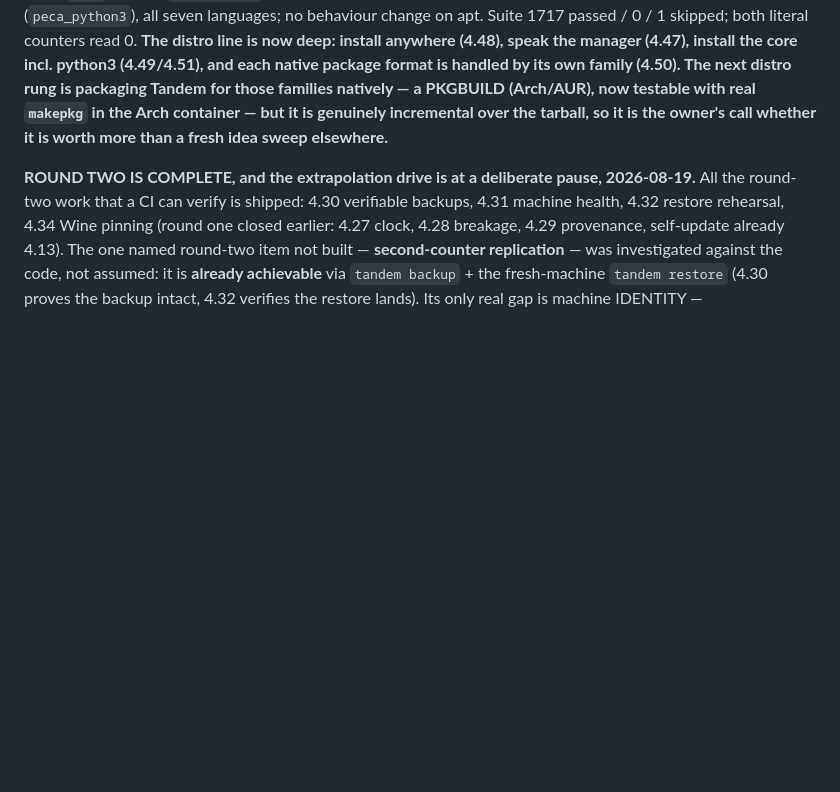
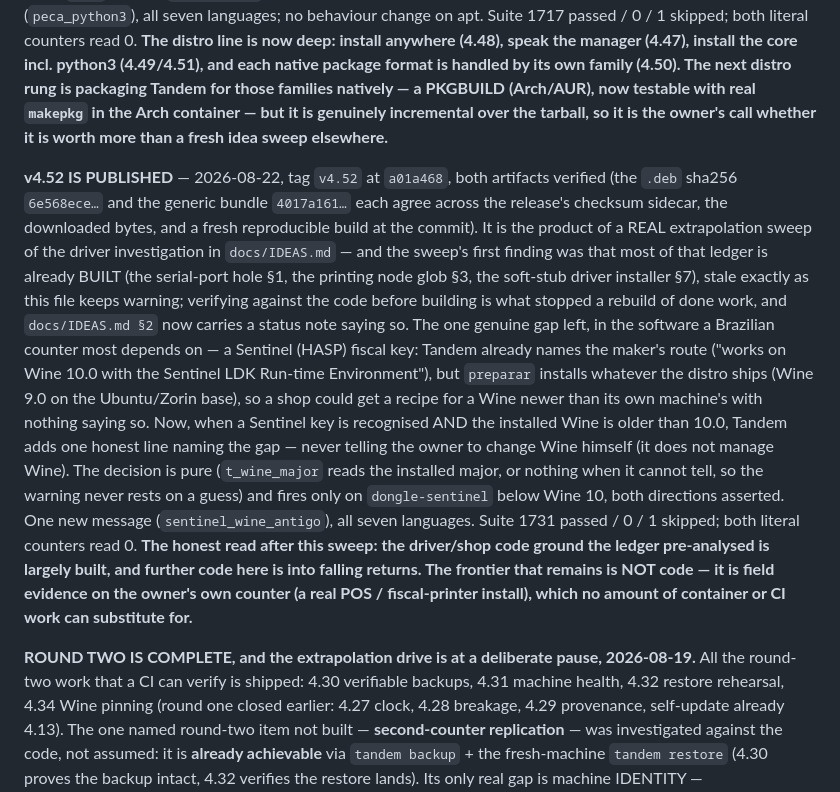
Before and after one commit to ChrnX0/Tandem, a Markdown page: CLAUDE.md, the part around the change. Rendered like a GitHub page; blank space fills up the shorter version.

Commit message:
docs: record v4.52 published (Sentinel Wine-version line; driver sweep confirms falling returns) (#75)
Co-authored-by: Claude <noreply@anthropic.com>

```diff
--- a/CLAUDE.md
+++ b/CLAUDE.md
@@ -2475,6 +2475,33 @@ those families natively — a PKGBUILD (Arch/AUR), now testable with real `makep
 in the Arch container — but it is genuinely incremental over the tarball, so it
 is the owner's call whether it is worth more than a fresh idea sweep elsewhere.**
 
+**v4.52 IS PUBLISHED** — 2026-08-22, tag `v4.52` at `a01a468`, both artifacts
+verified (the `.deb` sha256 `6e568ece…` and the generic bundle `4017a161…` each
+agree across the release's checksum sidecar, the downloaded bytes, and a fresh
+reproducible build at the commit). It is the product of a REAL extrapolation
+sweep of the driver investigation in `docs/IDEAS.md` — and the sweep's first
+finding was that most of that ledger is already BUILT (the serial-port hole §1,
+the printing node glob §3, the soft-stub driver installer §7), stale exactly as
+this file keeps warning; verifying against the code before building is what
+stopped a rebuild of done work, and `docs/IDEAS.md §2` now carries a status note
+saying so. The one genuine gap left, in the software a Brazilian counter most
+depends on — a Sentinel (HASP) fiscal key: Tandem already names the maker's route
+("works on Wine 10.0 with the Sentinel LDK Run-time Environment"), but `preparar`
+installs whatever the distro ships (Wine 9.0 on the Ubuntu/Zorin base), so a shop
+could get a recipe for a Wine newer than its own machine's with nothing saying
+so. Now, when a Sentinel key is recognised AND the installed Wine is older than
+10.0, Tandem adds one honest line naming the gap — never telling the owner to
+change Wine himself (it does not manage Wine). The decision is pure
+(`t_wine_major` reads the installed major, or nothing when it cannot tell, so the
+warning never rests on a guess) and fires only on `dongle-sentinel` below Wine
+10, both directions asserted. One new message (`sentinel_wine_antigo`), all seven
+languages. Suite 1731 passed / 0 / 1 skipped; both literal counters read 0.
+**The honest read after this sweep: the driver/shop code ground the ledger
+pre-analysed is largely built, and further code here is into falling returns.
+The frontier that remains is NOT code — it is field evidence on the owner's own
+counter (a real POS / fiscal-printer install), which no amount of container or CI
+work can substitute for.**
+
 **ROUND TWO IS COMPLETE, and the extrapolation drive is at a deliberate pause,
 2026-08-19.** All the round-two work that a CI can verify is shipped: 4.30
 verifiable backups, 4.31 machine health, 4.32 restore rehearsal, 4.34 Wine
```
